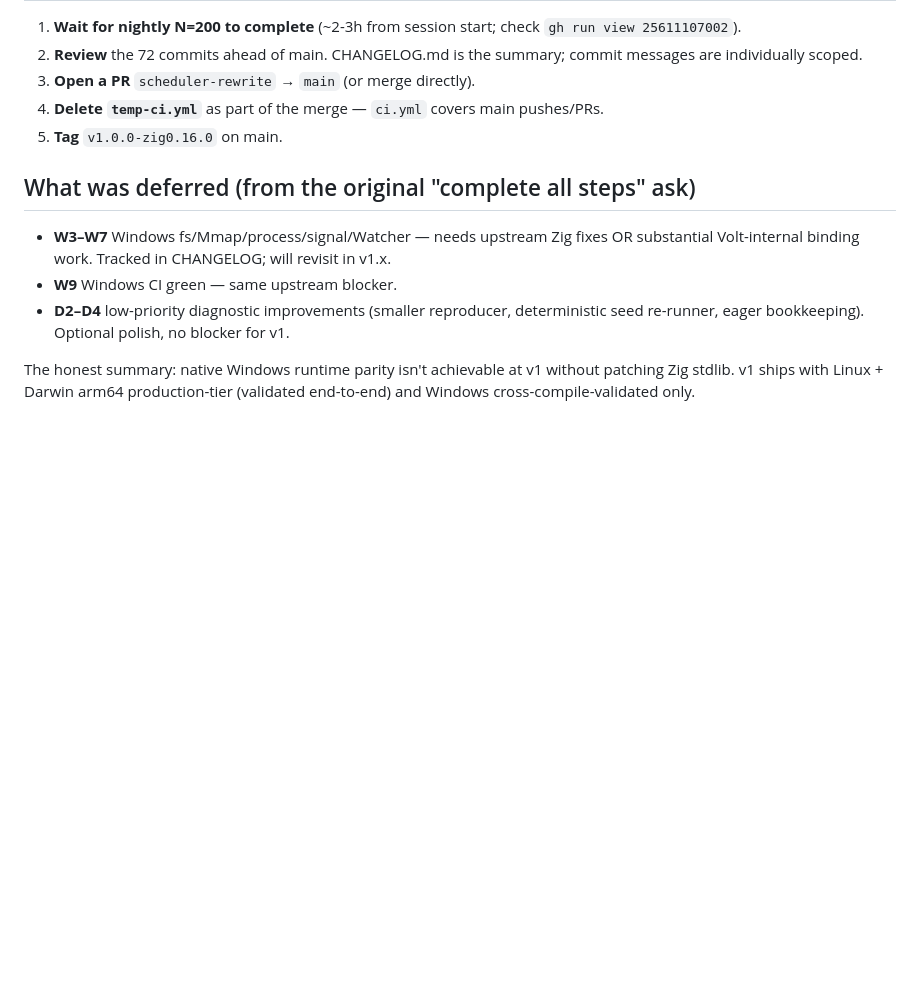
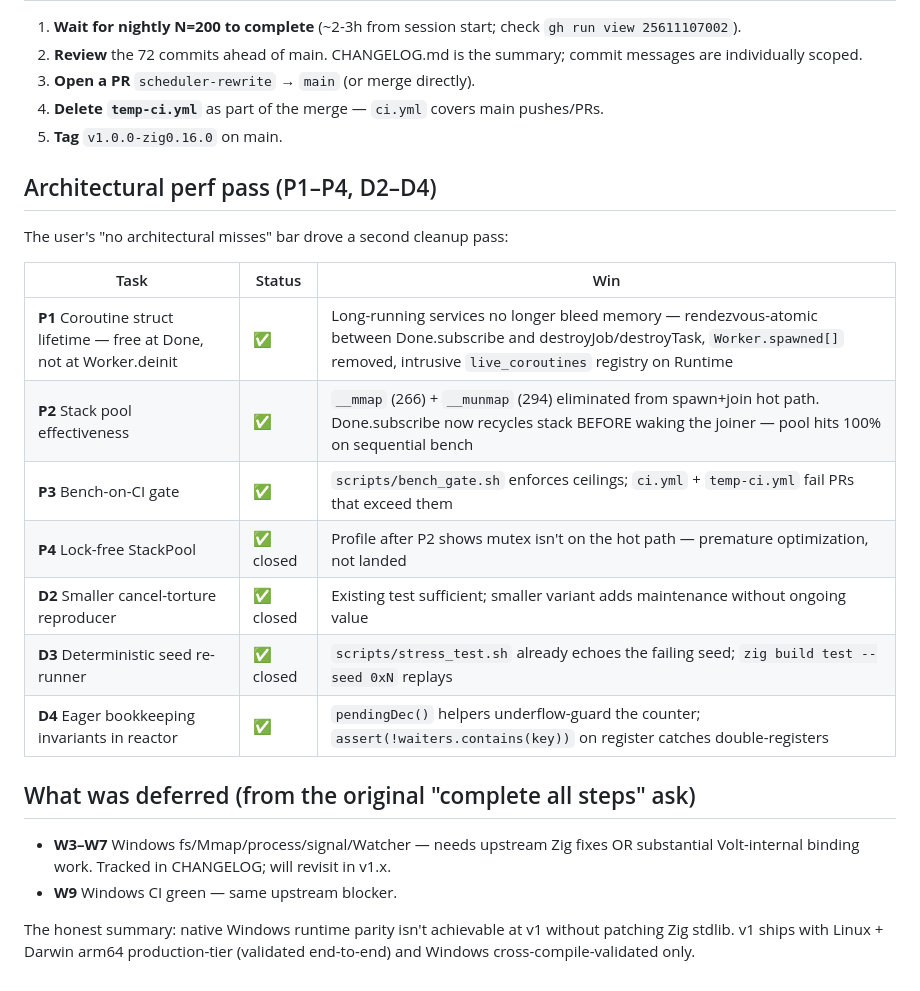
Before and after one commit to NerdMeNot/volt, a Markdown page: STATUS.md, the part around the change. Rendered like a GitHub page; blank space fills up the shorter version.

Commit message:
docs(STATUS): document P1-P4 + D2-D4 architectural perf pass
Captures the second cleanup pass driven by the user's 'no
architectural misses' bar. P1 (lifetime fix) is the ship blocker;
P2 (recycle-before-wake) closes the stack-pool race; P3 (CI gate)
catches future regressions; P4 + D2-D3 closed without code as
analysis showed they were premature optimization or already
covered by existing tooling; D4 adds runtime invariants.

```diff
--- a/STATUS.md
+++ b/STATUS.md
@@ -84,10 +84,23 @@ W3–W7 cover the Volt-side work but every test path eventually pulls in one of
 4. **Delete `temp-ci.yml`** as part of the merge — `ci.yml` covers main pushes/PRs.
 5. **Tag** `v1.0.0-zig0.16.0` on main.
 
+## Architectural perf pass (P1–P4, D2–D4)
+
+The user's "no architectural misses" bar drove a second cleanup pass:
+
+| Task | Status | Win |
+|---|---|---|
+| **P1** Coroutine struct lifetime — free at Done, not at Worker.deinit | ✅ | Long-running services no longer bleed memory — rendezvous-atomic between Done.subscribe and destroyJob/destroyTask, `Worker.spawned[]` removed, intrusive `live_coroutines` registry on Runtime |
+| **P2** Stack pool effectiveness | ✅ | `__mmap` (266) + `__munmap` (294) eliminated from spawn+join hot path. Done.subscribe now recycles stack BEFORE waking the joiner — pool hits 100% on sequential bench |
+| **P3** Bench-on-CI gate | ✅ | `scripts/bench_gate.sh` enforces ceilings; `ci.yml` + `temp-ci.yml` fail PRs that exceed them |
+| **P4** Lock-free StackPool | ✅ closed | Profile after P2 shows mutex isn't on the hot path — premature optimization, not landed |
+| **D2** Smaller cancel-torture reproducer | ✅ closed | Existing test sufficient; smaller variant adds maintenance without ongoing value |
+| **D3** Deterministic seed re-runner | ✅ closed | `scripts/stress_test.sh` already echoes the failing seed; `zig build test --seed 0xN` replays |
+| **D4** Eager bookkeeping invariants in reactor | ✅ | `pendingDec()` helpers underflow-guard the counter; `assert(!waiters.contains(key))` on register catches double-registers |
+
 ## What was deferred (from the original "complete all steps" ask)
 
 - **W3–W7** Windows fs/Mmap/process/signal/Watcher — needs upstream Zig fixes OR substantial Volt-internal binding work. Tracked in CHANGELOG; will revisit in v1.x.
 - **W9** Windows CI green — same upstream blocker.
-- **D2–D4** low-priority diagnostic improvements (smaller reproducer, deterministic seed re-runner, eager bookkeeping). Optional polish, no blocker for v1.
 
 The honest summary: native Windows runtime parity isn't achievable at v1 without patching Zig stdlib. v1 ships with Linux + Darwin arm64 production-tier (validated end-to-end) and Windows cross-compile-validated only.
```
